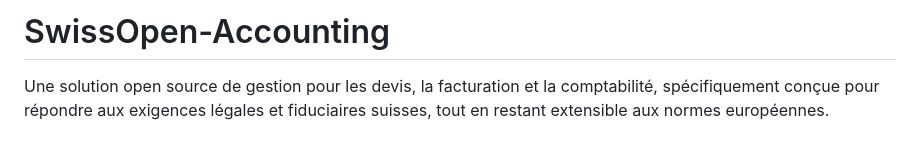
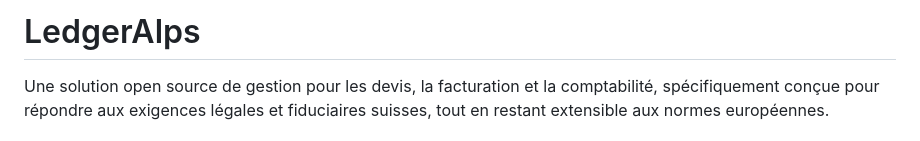
Before and after one commit to kmdn-ch/LedgerAlps, a Markdown page: README.md, the part around the change. Rendered like a GitHub page.

```diff
--- a/README.md
+++ b/README.md
@@ -1,4 +1,4 @@
-# SwissOpen-Accounting
+# LedgerAlps
 
 Une solution open source de gestion pour les devis, la facturation et la comptabilité, spécifiquement conçue pour répondre aux exigences légales et fiduciaires suisses, tout en restant extensible aux normes européennes.
 
```
